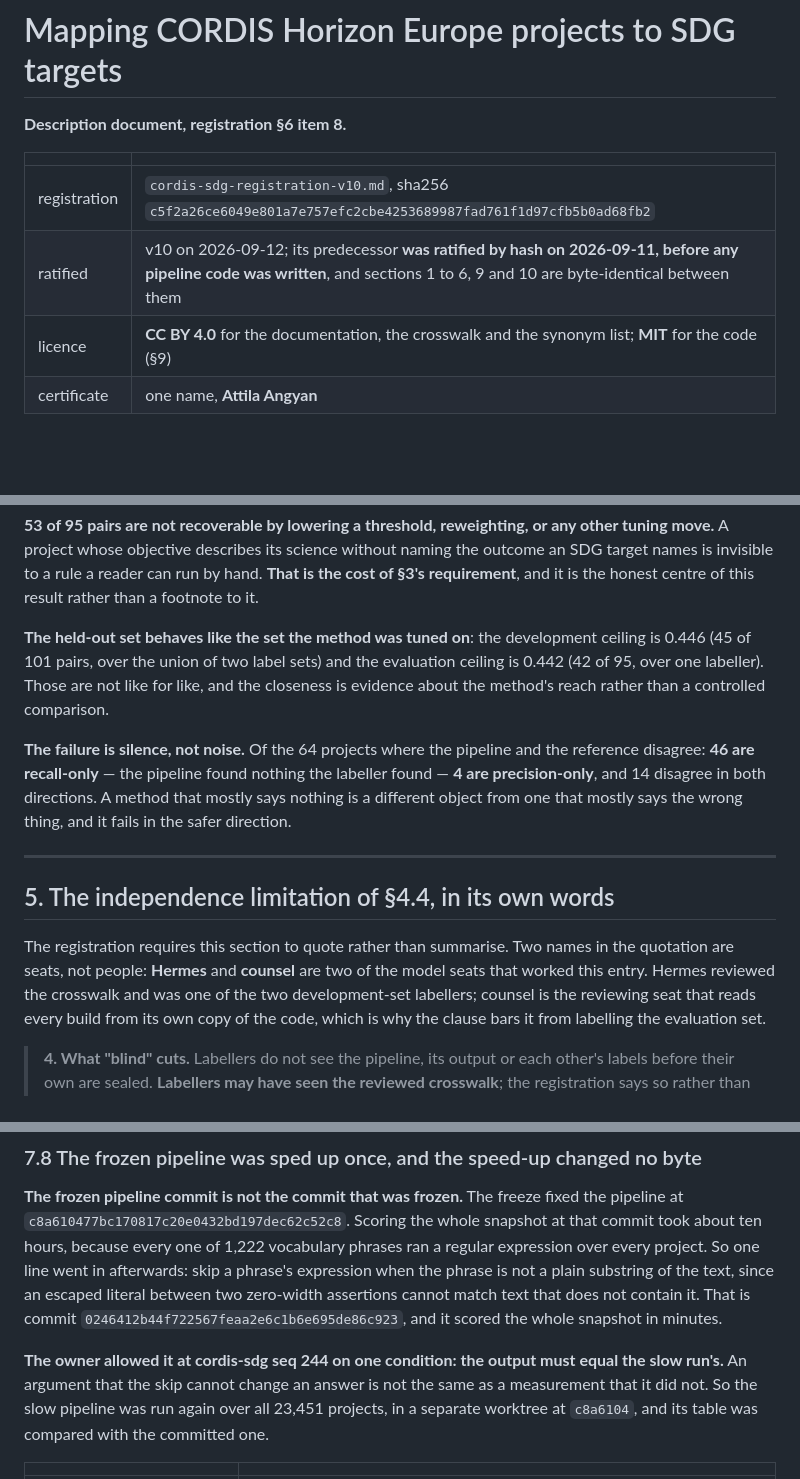
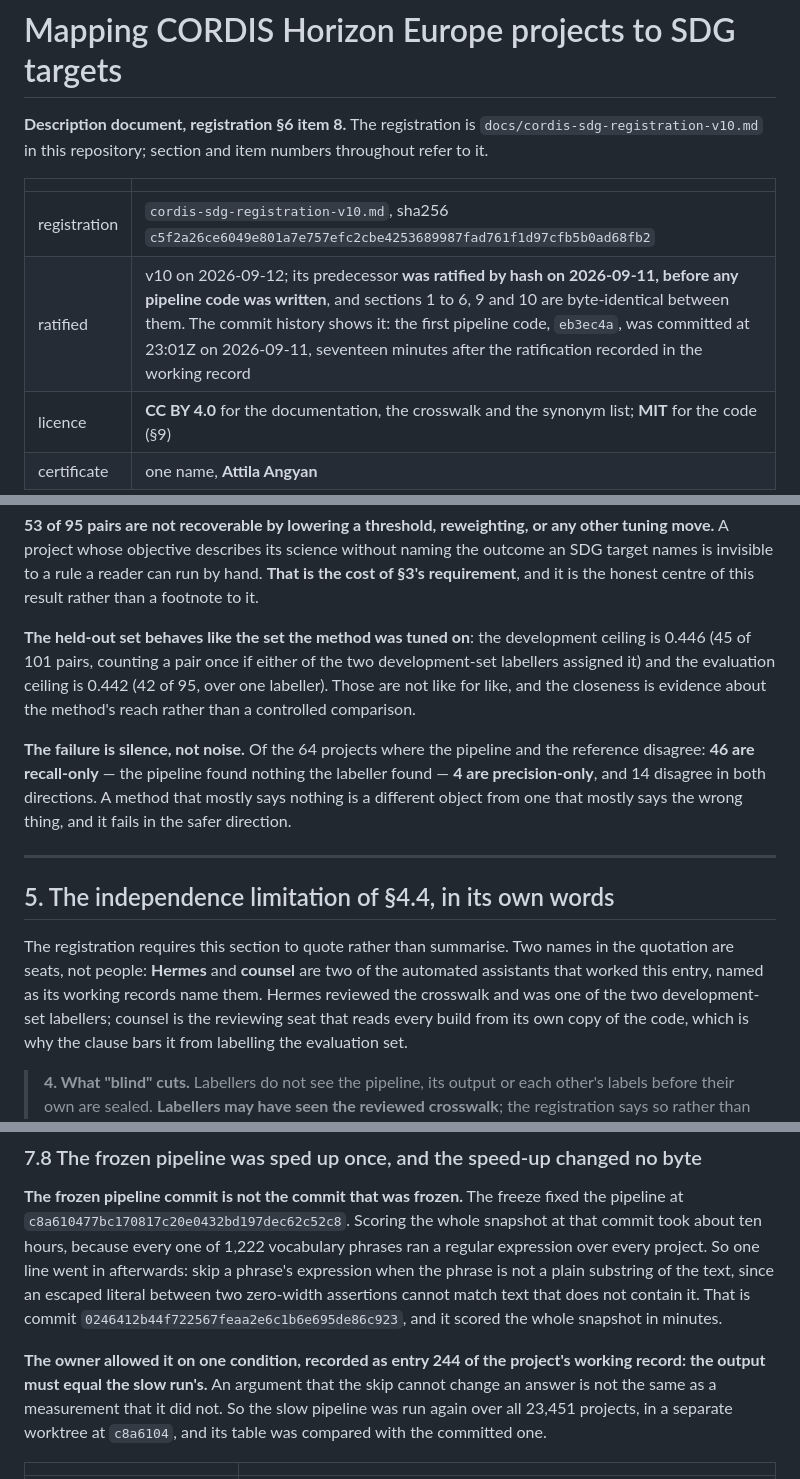
Before and after one commit to arthapraha/cordis-sdg, a Markdown page: docs/description-document.md, 3 parts joined by grey strips. Drawn GitHub-style; blank space fills up the shorter version.

Commit message:
docs: the description document resolves for a reader who has not seen the room
Hermes Cordis's second review, item 4 (cordis-sdg seq 451), read the
document as a judge who has not seen this project's working record and
found seven places where the wording assumes they have, five with one
root: references to numbered room entries the repository cannot
resolve. Each is fixed with one sentence, numbers untouched:

- the opening line says what "registration §6 item 8" refers to and
  where the registration lives in this repository;
- the ratification row points the judge at what the commit history
  shows: the first pipeline code, eb3ec4a, committed at 23:01Z on
  2026-09-11, seventeen minutes after the ratification;
- section 5 says the two named seats are automated assistants;
- "seq 207" and "seq 244" are named as entries of the project's working
  record, and the command-line flag --freeze-seq 207 is kept, since the
  flag is the load-bearing part;
- "the room" becomes "any of the working records";
- "over the union of two label sets" says what it means: a pair counts
  once if either development-set labeller assigned it.

Hermes's suggested wording called the working record a public log; it
is not, and these sentences do not say it is.

scripts/test_reported_figures.py: 84 claims, 47 bindings, exit 0.

Co-Authored-By: Claude Fable 5.1 <noreply@anthropic.com>

```diff
--- a/docs/description-document.md
+++ b/docs/description-document.md
@@ -1,11 +1,13 @@
 # Mapping CORDIS Horizon Europe projects to SDG targets
 
-**Description document, registration §6 item 8.**
+**Description document, registration §6 item 8.** The registration is
+`docs/cordis-sdg-registration-v10.md` in this repository; section and item
+numbers throughout refer to it.
 
 | | |
 |---|---|
 | registration | `cordis-sdg-registration-v10.md`, sha256 `c5f2a26ce6049e801a7e757efc2cbe4253689987fad761f1d97cfb5b0ad68fb2` |
-| ratified | v10 on 2026-09-12; its predecessor **was ratified by hash on 2026-09-11, before any pipeline code was written**, and sections 1 to 6, 9 and 10 are byte-identical between them |
+| ratified | v10 on 2026-09-12; its predecessor **was ratified by hash on 2026-09-11, before any pipeline code was written**, and sections 1 to 6, 9 and 10 are byte-identical between them. The commit history shows it: the first pipeline code, `eb3ec4a`, was committed at 23:01Z on 2026-09-11, seventeen minutes after the ratification recorded in the working record |
 | licence | **CC BY 4.0** for the documentation, the crosswalk and the synonym list; **MIT** for the code (§9) |
 | certificate | one name, **Attila Angyan** |
 
@@ -136,7 +138,7 @@ hand. **That is the cost of §3's requirement**, and it is the honest centre of
 this result rather than a footnote to it.
 
 **The held-out set behaves like the set the method was tuned on**: the
-development ceiling is 0.446 (45 of 101 pairs, over the union of two label sets)
+development ceiling is 0.446 (45 of 101 pairs, counting a pair once if either of the two development-set labellers assigned it)
 and the evaluation ceiling is 0.442 (42 of 95, over one labeller). Those are not
 like for like, and the closeness is evidence about the method's reach rather than
 a controlled comparison.
@@ -153,7 +155,8 @@ the wrong thing, and it fails in the safer direction.
 
 The registration requires this section to quote rather than summarise. Two
 names in the quotation are seats, not people: **Hermes** and **counsel** are two
-of the model seats that worked this entry. Hermes reviewed the crosswalk and was
+of the automated assistants that worked this entry, named as its working
+records name them. Hermes reviewed the crosswalk and was
 one of the two development-set labellers; counsel is the reviewing seat that
 reads every build from its own copy of the code, which is why the clause bars it
 from labelling the evaluation set.
@@ -365,8 +368,8 @@ assertions cannot match text that does not contain it. That is commit
 `0246412b44f722567feaa2e6c1b6e695de86c923`, and it scored the whole snapshot in
 minutes.
 
-**The owner allowed it at cordis-sdg seq 244 on one condition: the output must
-equal the slow run's.** An argument that the skip cannot change an answer is not
+**The owner allowed it on one condition, recorded as entry 244 of the project's
+working record: the output must equal the slow run's.** An argument that the skip cannot change an answer is not
 the same as a measurement that it did not. So the slow pipeline was run again
 over all 23,451 projects, in a separate worktree at `c8a6104`, and its table was
 compared with the committed one.
```
Also changed, not shown: other parts of docs/description-document.md (+2 -2 lines).
